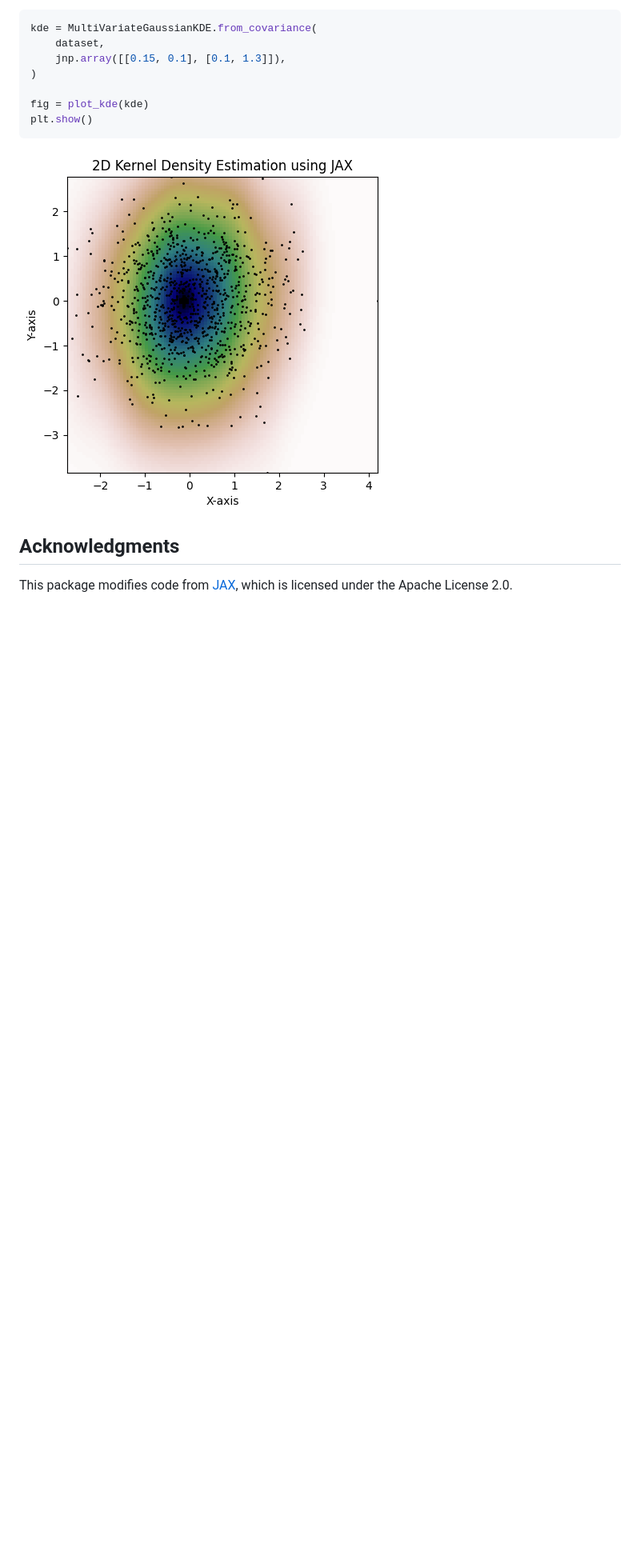
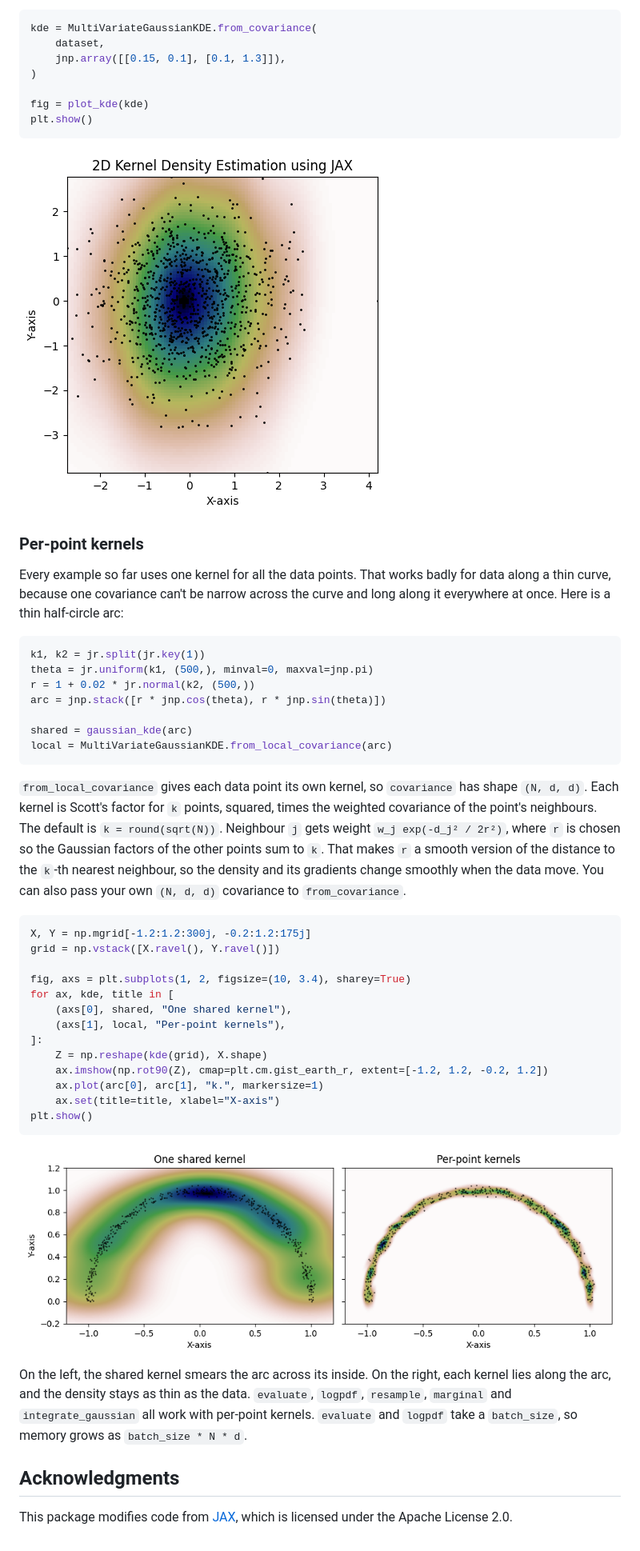
Before and after one commit to nstarman/mvgkde, a Markdown page: README.md, the part around the change. Shown at 80% size. GitHub-like rendering; pictures changed too: docs/local_cov.png (added); blank space fills up the shorter version.

````diff
--- a/README.md
+++ b/README.md
@@ -125,6 +125,55 @@ plt.show()
 
 ![Covariance Matrix](https://raw.githubusercontent.com/nstarman/mvgkde/main/docs/cov.png)
 
+### Per-point kernels
+
+Every example so far uses one kernel for all the data points. That works badly
+for data along a thin curve, because one covariance can't be narrow across the
+curve and long along it everywhere at once. Here is a thin half-circle arc:
+
+```python
+k1, k2 = jr.split(jr.key(1))
+theta = jr.uniform(k1, (500,), minval=0, maxval=jnp.pi)
+r = 1 + 0.02 * jr.normal(k2, (500,))
+arc = jnp.stack([r * jnp.cos(theta), r * jnp.sin(theta)])
+
+shared = gaussian_kde(arc)
+local = MultiVariateGaussianKDE.from_local_covariance(arc)
+```
+
+`from_local_covariance` gives each data point its own kernel, so `covariance`
+has shape `(N, d, d)`. Each kernel is Scott's factor for `k` points, squared,
+times the weighted covariance of the point's neighbours. The default is
+`k = round(sqrt(N))`. Neighbour `j` gets weight `w_j exp(-d_j² / 2r²)`, where
+`r` is chosen so the Gaussian factors of the other points sum to `k`. That
+makes `r` a smooth version of the distance to the `k`-th nearest neighbour, so
+the density and its gradients change smoothly when the data move. You can also
+pass your own `(N, d, d)` covariance to `from_covariance`.
+
+```python
+X, Y = np.mgrid[-1.2:1.2:300j, -0.2:1.2:175j]
+grid = np.vstack([X.ravel(), Y.ravel()])
+
+fig, axs = plt.subplots(1, 2, figsize=(10, 3.4), sharey=True)
+for ax, kde, title in [
+    (axs[0], shared, "One shared kernel"),
+    (axs[1], local, "Per-point kernels"),
+]:
+    Z = np.reshape(kde(grid), X.shape)
+    ax.imshow(np.rot90(Z), cmap=plt.cm.gist_earth_r, extent=[-1.2, 1.2, -0.2, 1.2])
+    ax.plot(arc[0], arc[1], "k.", markersize=1)
+    ax.set(title=title, xlabel="X-axis")
+plt.show()
+```
+
+![Per-point kernels](https://raw.githubusercontent.com/nstarman/mvgkde/main/docs/local_cov.png)
+
+On the left, the shared kernel smears the arc across its inside. On the right,
+each kernel lies along the arc, and the density stays as thin as the data.
+`evaluate`, `logpdf`, `resample`, `marginal` and `integrate_gaussian` all work
+with per-point kernels. `evaluate` and `logpdf` take a `batch_size`, so memory
+grows as `batch_size * N * d`.
+
 ## Acknowledgments
 
 This package modifies code from [JAX](https://github.com/google/jax), which is
````
Also changed, not shown: 2 other files.
